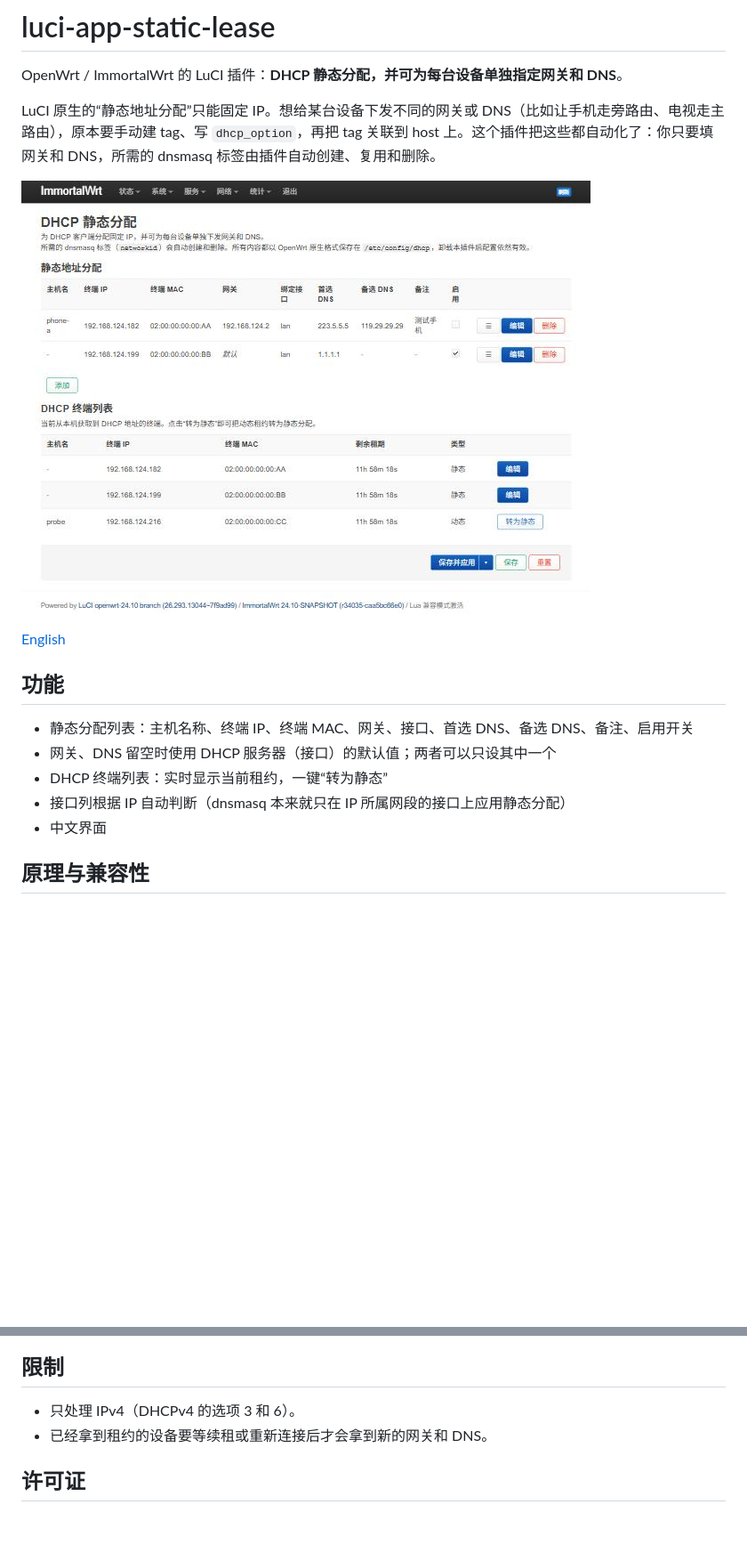
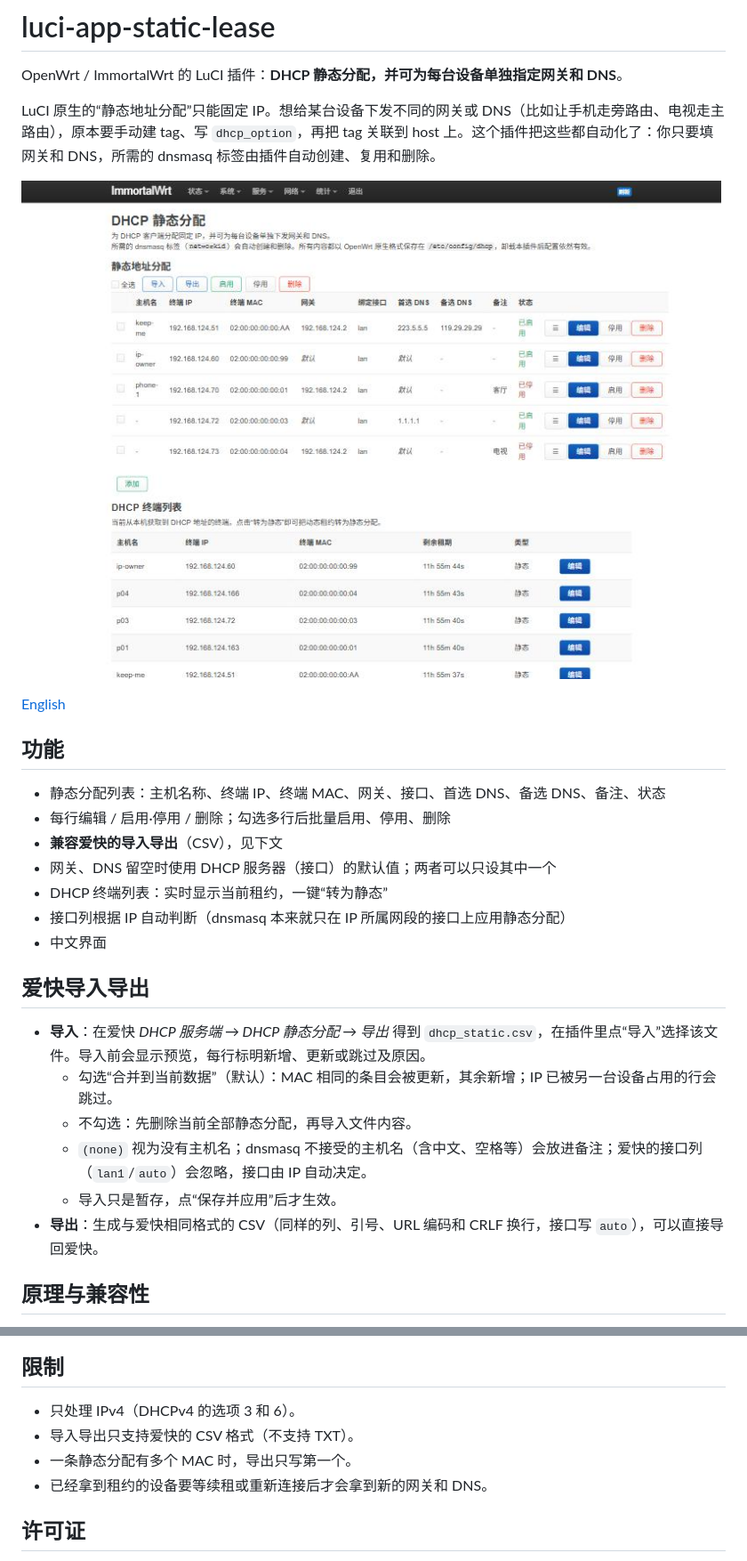
Before and after one commit to tcpqueue/luci-app-static-lease, a Markdown page: README.md, 2 parts joined by grey strips. Shown at 89% size. Rendered like a GitHub page; pictures changed too: docs/screenshot.jpg; blank space fills up the shorter version.

```diff
--- a/README.md
+++ b/README.md
@@ -10,11 +10,22 @@ LuCI 原生的“静态地址分配”只能固定 IP。想给某台设备下发
 
 ## 功能
 
-- 静态分配列表：主机名称、终端 IP、终端 MAC、网关、接口、首选 DNS、备选 DNS、备注、启用开关
+- 静态分配列表：主机名称、终端 IP、终端 MAC、网关、接口、首选 DNS、备选 DNS、备注、状态
+- 每行编辑 / 启用·停用 / 删除；勾选多行后批量启用、停用、删除
+- **兼容爱快的导入导出**（CSV），见下文
 - 网关、DNS 留空时使用 DHCP 服务器（接口）的默认值；两者可以只设其中一个
 - DHCP 终端列表：实时显示当前租约，一键“转为静态”
 - 接口列根据 IP 自动判断（dnsmasq 本来就只在 IP 所属网段的接口上应用静态分配）
 - 中文界面
+
+## 爱快导入导出
+
+- **导入**：在爱快 *DHCP 服务端 → DHCP 静态分配 → 导出* 得到 `dhcp_static.csv`，在插件里点“导入”选择该文件。导入前会显示预览，每行标明新增、更新或跳过及原因。
+  - 勾选“合并到当前数据”（默认）：MAC 相同的条目会被更新，其余新增；IP 已被另一台设备占用的行会跳过。
+  - 不勾选：先删除当前全部静态分配，再导入文件内容。
+  - `(none)` 视为没有主机名；dnsmasq 不接受的主机名（含中文、空格等）会放进备注；爱快的接口列（`lan1`/`auto`）会忽略，接口由 IP 自动决定。
+  - 导入只是暂存，点“保存并应用”后才生效。
+- **导出**：生成与爱快相同格式的 CSV（同样的列、引号、URL 编码和 CRLF 换行，接口写 `auto`），可以直接导回爱快。
 
 ## 原理与兼容性
 
@@ -84,6 +95,8 @@ OpenWrt 23.05 / 24.10 用的是同一套 dnsmasq 初始化逻辑（host 的 `net
 ## 限制
 
 - 只处理 IPv4（DHCPv4 的选项 3 和 6）。
+- 导入导出只支持爱快的 CSV 格式（不支持 TXT）。
+- 一条静态分配有多个 MAC 时，导出只写第一个。
 - 已经拿到租约的设备要等续租或重新连接后才会拿到新的网关和 DNS。
 
 ## 许可证
```
Also changed, not shown: other parts of README.md (+2 -0 lines), 4 other files.
